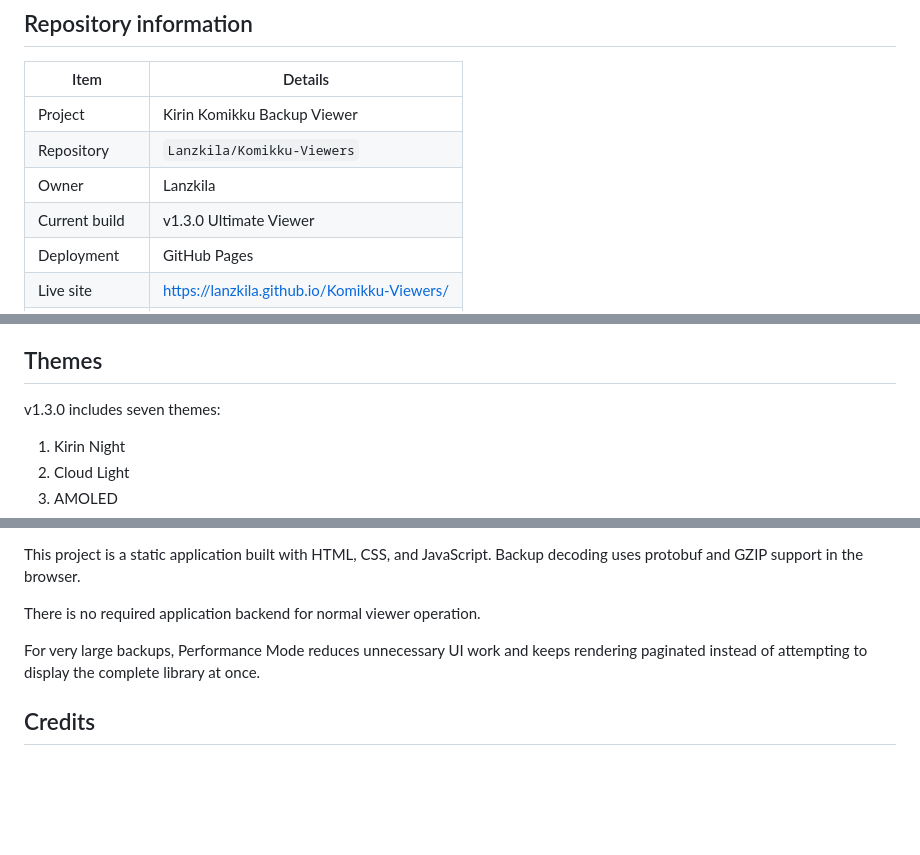
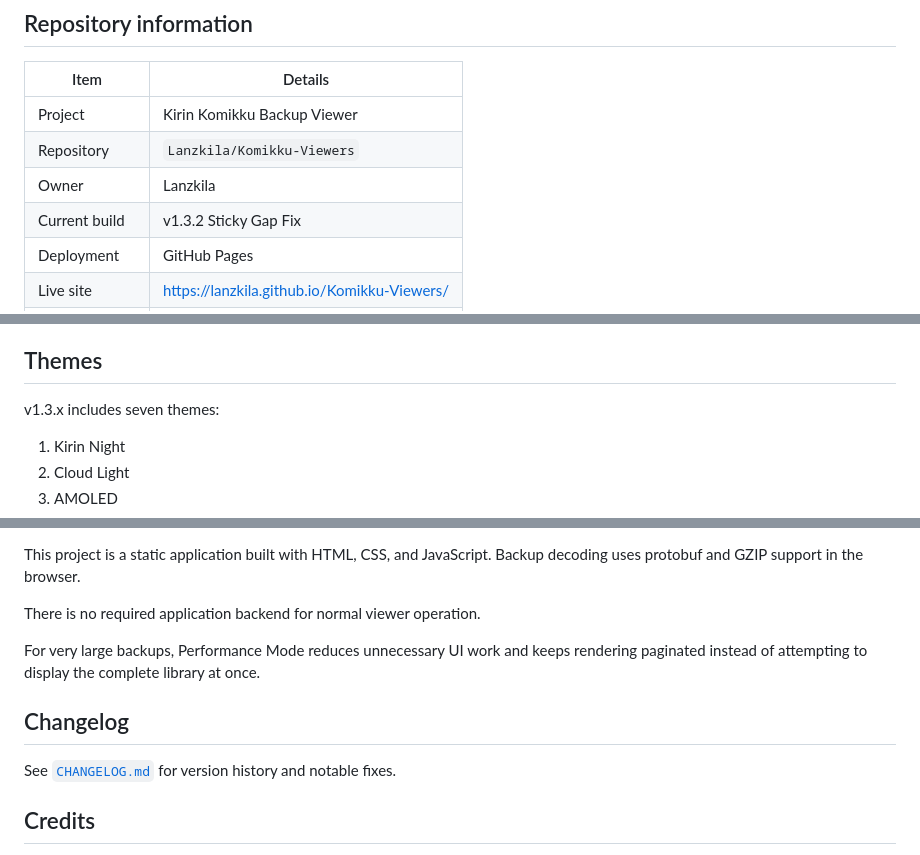
Before and after one commit to Lanzkila/Komikku-Viewers, a Markdown page: README.md, 3 parts joined by grey strips. Drawn GitHub-style; blank space fills up the shorter version.

Commit message:
Update README with new build version and changelog
Updated current build version and added changelog section.

```diff
--- a/README.md
+++ b/README.md
@@ -11,7 +11,7 @@ A client-side **Komikku backup viewer and analyzer** for inspecting `.tachibk` b
 | Project | Kirin Komikku Backup Viewer |
 | Repository | `Lanzkila/Komikku-Viewers` |
 | Owner | Lanzkila |
-| Current build | v1.3.0 Ultimate Viewer |
+| Current build | v1.3.2 Sticky Gap Fix |
 | Deployment | GitHub Pages |
 | Live site | https://lanzkila.github.io/Komikku-Viewers/ |
 | Default branch | `main` |
@@ -137,7 +137,7 @@ Comparison data can also be exported as JSON.
 
 ## Themes
 
-v1.3.0 includes seven themes:
+v1.3.x includes seven themes:
 
 1. Kirin Night
 2. Cloud Light
@@ -217,6 +217,10 @@ There is no required application backend for normal viewer operation.
 
 For very large backups, Performance Mode reduces unnecessary UI work and keeps rendering paginated instead of attempting to display the complete library at once.
 
+## Changelog
+
+See [`CHANGELOG.md`](./CHANGELOG.md) for version history and notable fixes.
+
 ## Credits
 
 Kirin Komikku Backup Viewer is based on and inspired by the open-source **Mihon Backup Viewer** project by Animeboynz, with the interface and feature set reworked for this Komikku-focused viewer.
```
